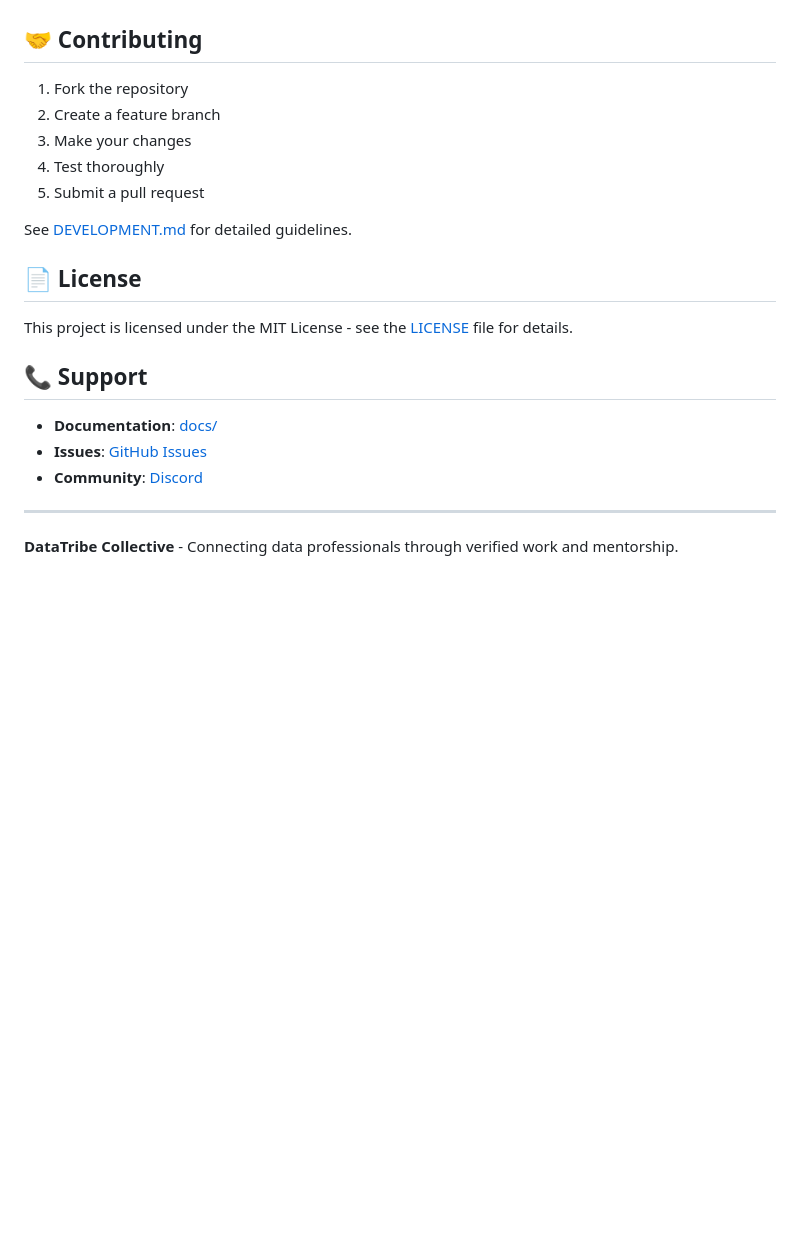
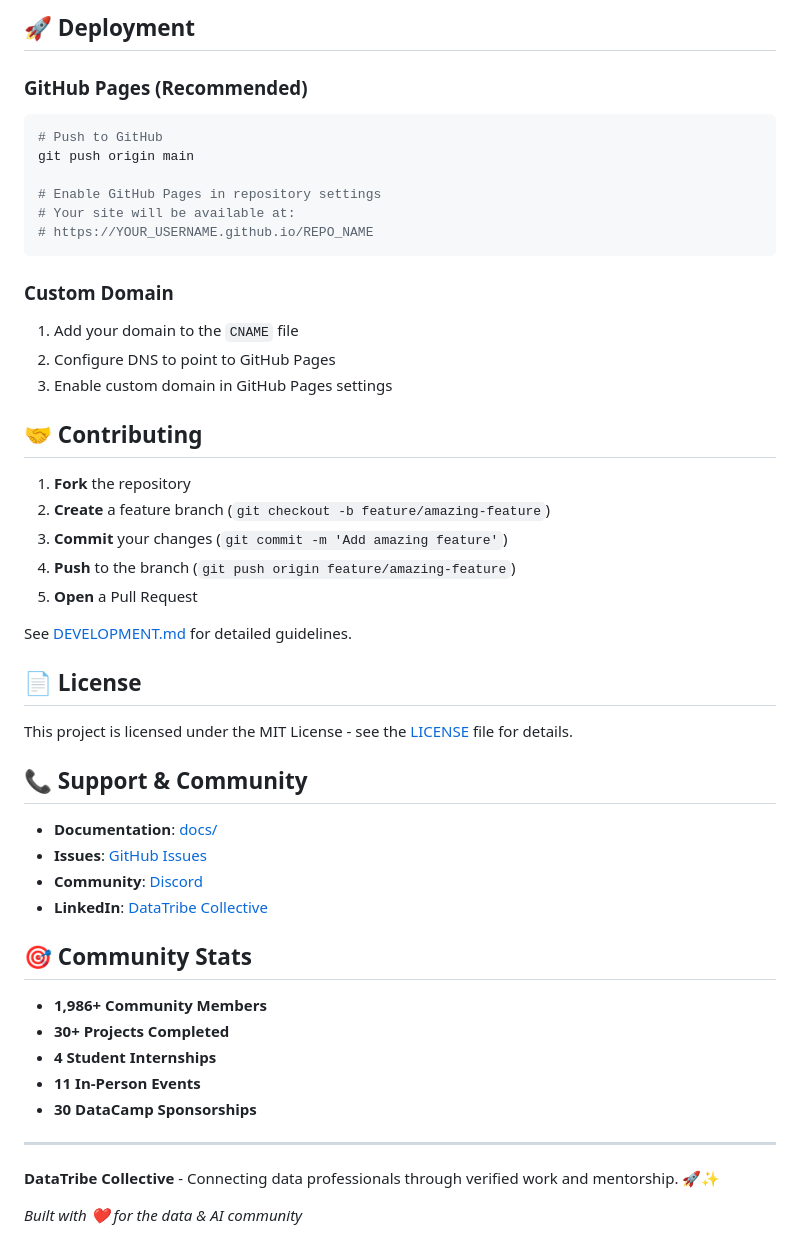
Before and after one commit to datatribe-collective-labs/website, a Markdown page: README.md, the part around one of its changes. GitHub-like rendering; blank space fills up the shorter version.

````diff
--- a/README.md
+++ b/README.md
@@ -63,11 +132,27 @@ Comprehensive documentation is available in the [`docs/`](./docs/) directory:
+## 🚀 Deployment
+
+### **GitHub Pages (Recommended)**
+```bash
+# Push to GitHub
+git push origin main
+
+# Enable GitHub Pages in repository settings
+# Your site will be available at:
+# https://YOUR_USERNAME.github.io/REPO_NAME
+```
+
+### **Custom Domain**
+1. Add your domain to the `CNAME` file
+2. Configure DNS to point to GitHub Pages
+3. Enable custom domain in GitHub Pages settings
 
 ## 🤝 Contributing
 
-1. Fork the repository
-2. Create a feature branch
-3. Make your changes
-4. Test thoroughly
-5. Submit a pull request
+1. **Fork** the repository
+2. **Create** a feature branch (`git checkout -b feature/amazing-feature`)
+3. **Commit** your changes (`git commit -m 'Add amazing feature'`)
+4. **Push** to the branch (`git push origin feature/amazing-feature`)
+5. **Open** a Pull Request
 
 See [DEVELOPMENT.md](./docs/DEVELOPMENT.md) for detailed guidelines.
 
@@ -75,12 +160,23 @@ See [DEVELOPMENT.md](./docs/DEVELOPMENT.md) for detailed guidelines.
 
 This project is licensed under the MIT License - see the [LICENSE](LICENSE) file for details.
 
-## 📞 Support
+## 📞 Support & Community
 
 - **Documentation**: [docs/](./docs/)
 - **Issues**: [GitHub Issues](https://github.com/datatribe-collective/website/issues)
 - **Community**: [Discord](https://discord.gg/datatribe)
+- **LinkedIn**: [DataTribe Collective](https://www.linkedin.com/company/datatribe-collective)
+
+## 🎯 Community Stats
+
+- **1,986+ Community Members**
+- **30+ Projects Completed**
+- **4 Student Internships**
+- **11 In-Person Events**
+- **30 DataCamp Sponsorships**
 
 ---
 
-**DataTribe Collective** - Connecting data professionals through verified work and mentorship.
+**DataTribe Collective** - Connecting data professionals through verified work and mentorship. 🚀✨
+
+*Built with ❤️ for the data & AI community*
````
Also changed, not shown: other parts of README.md (+94 -25 lines).
